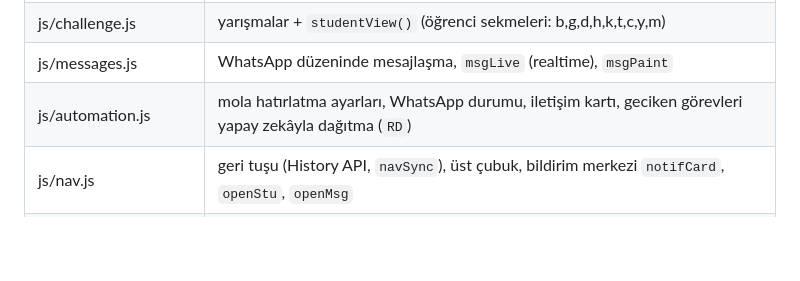
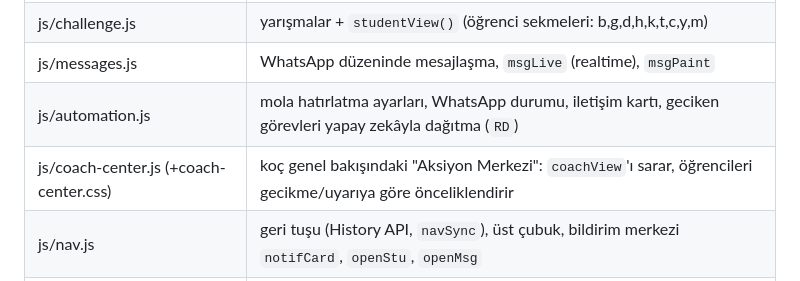
Before and after one commit to hasankarakis-png/karakistakip, a Markdown page: CLAUDE.md, the part around the change. Drawn GitHub-style; blank space fills up the shorter version.

Commit message:
CLAUDE.md: Aksiyon Merkezi dosyası haritaya eklendi
Co-Authored-By: Claude Opus 5.5 <noreply@anthropic.com>
Claude-Session: https://claude.ai/code/session_01KA99BW3T2J9sm1tTeW8cDq

```diff
--- a/CLAUDE.md
+++ b/CLAUDE.md
@@ -25,6 +25,7 @@ Hasan Karakış'ın (Karakış Eğitim & Danışmanlık, Diyarbakır) ~18 YKS/LG
 | js/challenge.js | yarışmalar + `studentView()` (öğrenci sekmeleri: b,g,d,h,k,t,c,y,m) |
 | js/messages.js | WhatsApp düzeninde mesajlaşma, `msgLive` (realtime), `msgPaint` |
 | js/automation.js | mola hatırlatma ayarları, WhatsApp durumu, iletişim kartı, geciken görevleri yapay zekâyla dağıtma (`RD`) |
+| js/coach-center.js (+coach-center.css) | koç genel bakışındaki "Aksiyon Merkezi": `coachView`'ı sarar, öğrencileri gecikme/uyarıya göre önceliklendirir |
 | js/nav.js | geri tuşu (History API, `navSync`), üst çubuk, bildirim merkezi `notifCard`, `openStu`, `openMsg` |
 | js/coach.js | tıklama yönlendirme `ui()`, denemeler/yapay zekâ raporu, `busy()`/`DRAFTS` |
 | js/boot.js | giriş (Turnstile), `start()`, `loadStudent()`/`pushPast()`, `refreshRun()`, realtime kanalları |
```
